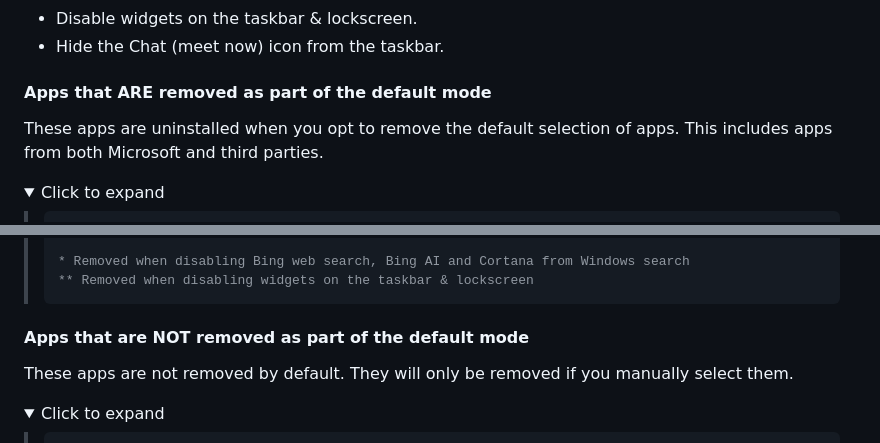
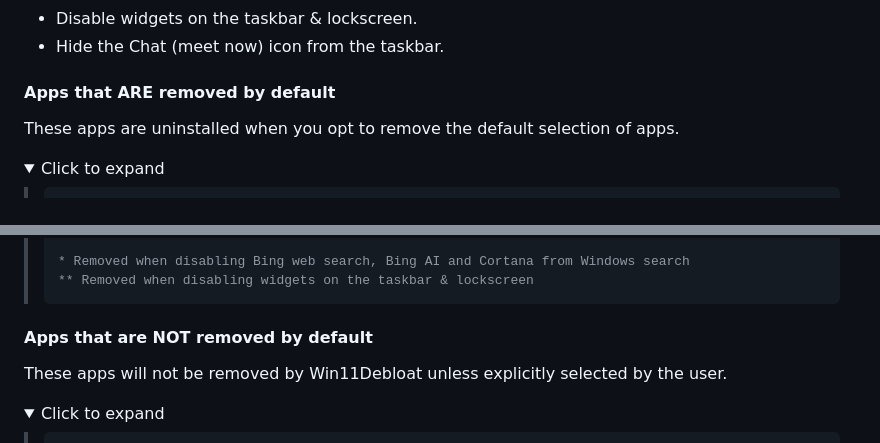
Before and after one commit to Raphire/Win11Debloat, a Markdown page: README.md, 2 parts joined by grey strips. Drawn GitHub-style; folded sections open.

```diff
--- a/README.md
+++ b/README.md
@@ -181,9 +181,9 @@ Example:
 - Disable widgets on the taskbar & lockscreen.
 - Hide the Chat (meet now) icon from the taskbar.
 
-#### Apps that ARE removed as part of the default mode
+#### Apps that ARE removed by default
 
-These apps are uninstalled when you opt to remove the default selection of apps. This includes apps from both Microsoft and third parties.
+These apps are uninstalled when you opt to remove the default selection of apps.
 
 <details>
   <summary>Click to expand</summary>
@@ -287,9 +287,9 @@ These apps are uninstalled when you opt to remove the default selection of apps.
 </blockquote>
 </details>
 
-#### Apps that are NOT removed as part of the default mode
+#### Apps that are NOT removed by default
 
- These apps are not removed by default. They will only be removed if you manually select them.
+These apps will not be removed by Win11Debloat unless explicitly selected by the user.
 
 <details>
   <summary>Click to expand</summary>
```
